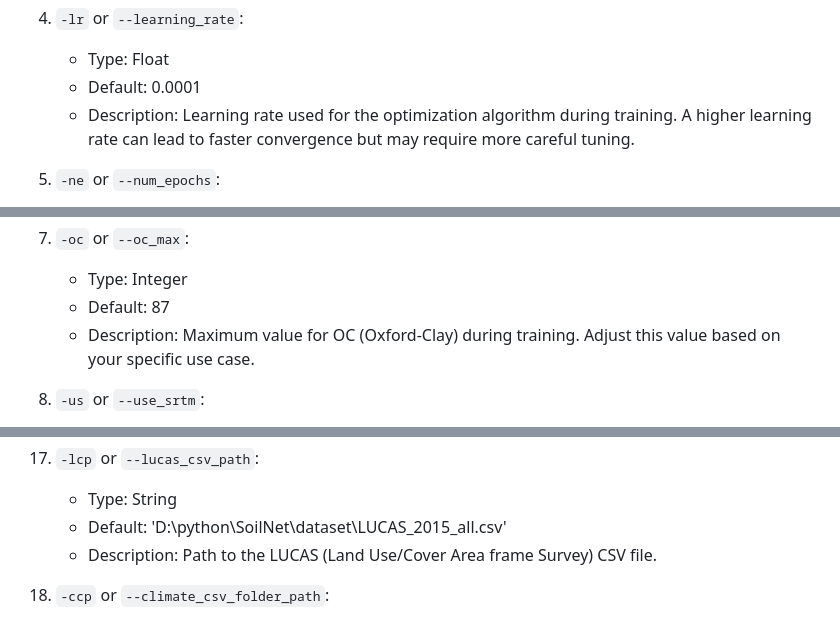
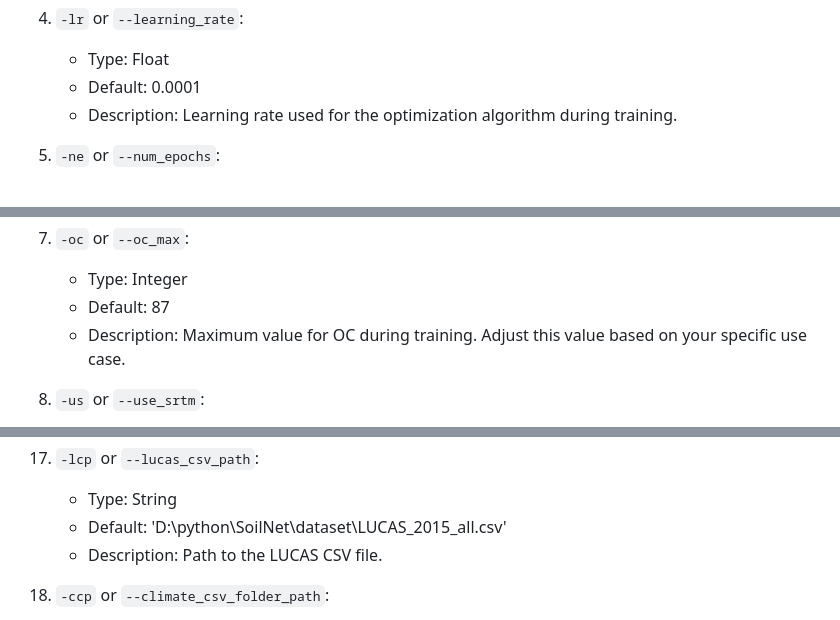
Before and after one commit to moienr/SoilNet, a Markdown page: README.md, 3 parts joined by grey strips. GitHub-like rendering.

```diff
--- a/README.md
+++ b/README.md
@@ -123,7 +123,7 @@ The `train.py` script accepts several command-line flags (arguments) that allow
 4. `-lr` or `--learning_rate`:
    - Type: Float
    - Default: 0.0001
-   - Description: Learning rate used for the optimization algorithm during training. A higher learning rate can lead to faster convergence but may require more careful tuning.
+   - Description: Learning rate used for the optimization algorithm during training.
 
 5. `-ne` or `--num_epochs`:
    - Type: Integer
@@ -138,7 +138,7 @@ The `train.py` script accepts several command-line flags (arguments) that allow
 7. `-oc` or `--oc_max`:
    - Type: Integer
    - Default: 87
-   - Description: Maximum value for OC (Oxford-Clay) during training. Adjust this value based on your specific use case.
+   - Description: Maximum value for OC during training. Adjust this value based on your specific use case.
 
 8. `-us` or `--use_srtm`:
    - Action: Store True
@@ -188,7 +188,7 @@ The `train.py` script accepts several command-line flags (arguments) that allow
 17. `-lcp` or `--lucas_csv_path`:
     - Type: String
     - Default: 'D:\python\SoilNet\dataset\LUCAS_2015_all.csv'
-    - Description: Path to the LUCAS (Land Use/Cover Area frame Survey) CSV file.
+    - Description: Path to the LUCAS CSV file.
 
 18. `-ccp` or `--climate_csv_folder_path`:
     - Type: String
```
